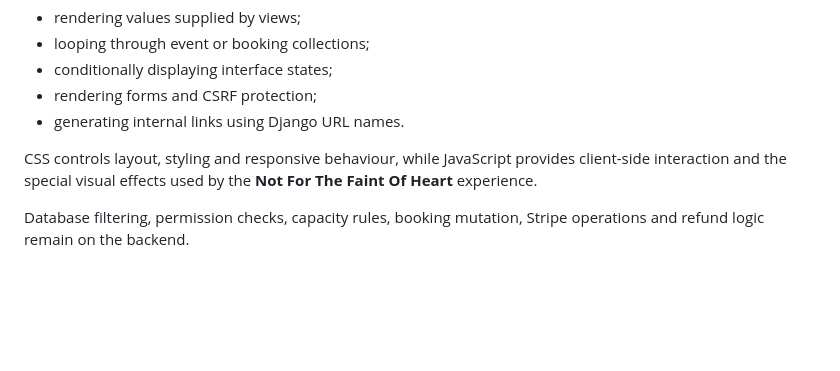
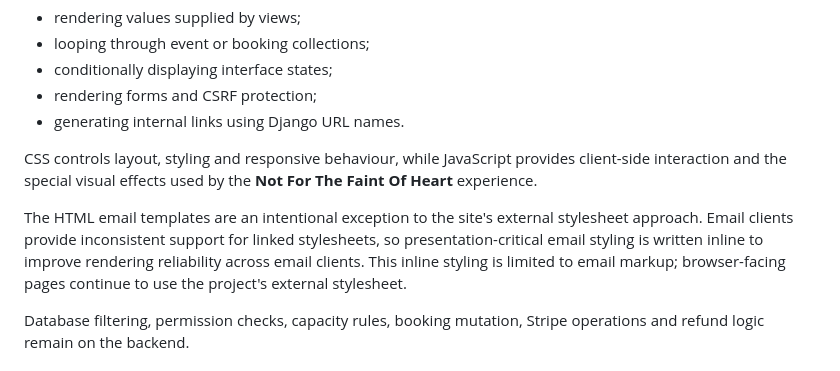
Before and after one commit to MSR-Projects7274/event-horizon, a Markdown page: README.md, the part around the change. Rendered like a GitHub page; folded sections open; blank space fills up the shorter version.

Commit message:
Document inline email styling rationale

```diff
--- a/README.md
+++ b/README.md
@@ -640,6 +640,8 @@ They perform limited display operations such as:
 
 CSS controls layout, styling and responsive behaviour, while JavaScript provides client-side interaction and the special visual effects used by the **Not For The Faint Of Heart** experience.
 
+The HTML email templates are an intentional exception to the site's external stylesheet approach. Email clients provide inconsistent support for linked stylesheets, so presentation-critical email styling is written inline to improve rendering reliability across email clients. This inline styling is limited to email markup; browser-facing pages continue to use the project's external stylesheet.
+
 Database filtering, permission checks, capacity rules, booking mutation, Stripe operations and refund logic remain on the backend.
 
 ## Administrator Data Flow
```
